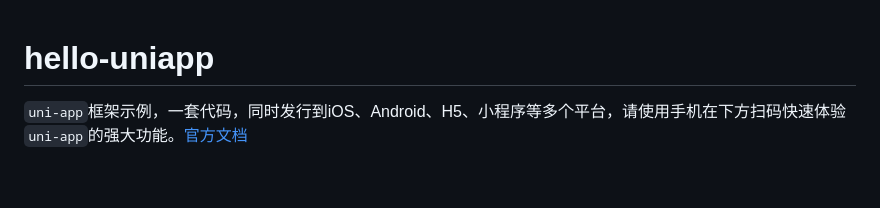
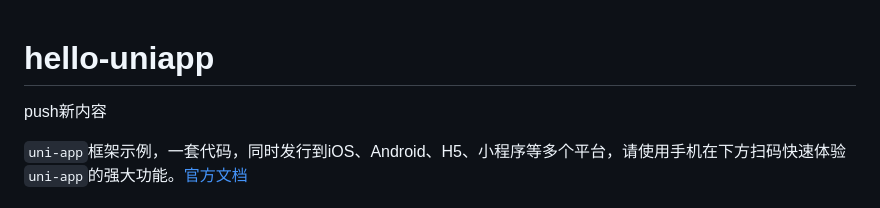
Before and after one commit to YANjie1991/uni-app, a Markdown page: README.md, the part around the change. GitHub-like rendering; blank space fills up the shorter version.

Commit message:
更新内容

```diff
--- a/README.md
+++ b/README.md
@@ -1,4 +1,5 @@
 # hello-uniapp
+push新内容
 
 `uni-app`框架示例，一套代码，同时发行到iOS、Android、H5、小程序等多个平台，请使用手机在下方扫码快速体验`uni-app`的强大功能。[官方文档](https://uniapp.dcloud.net.cn/)
 
```
